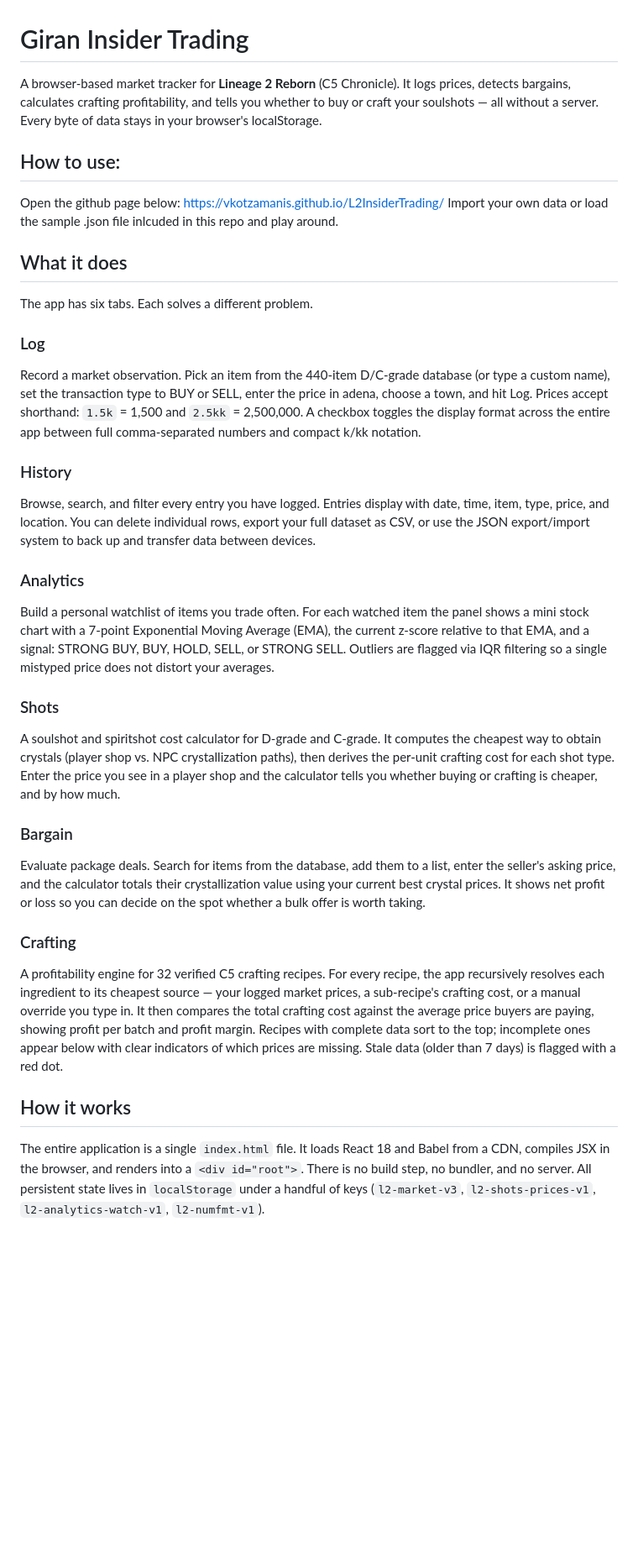
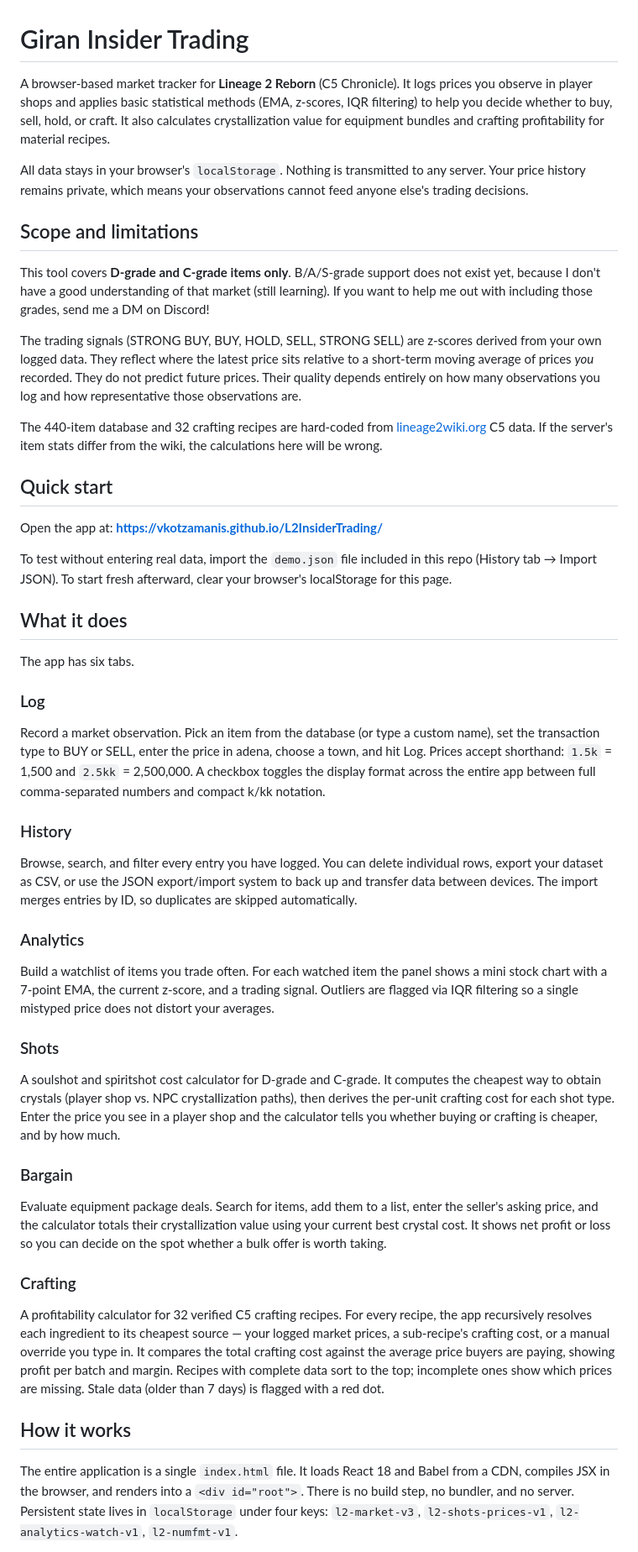
Before and after one commit to VKotzamanis/L2InsiderTrading, a Markdown page: README.md, the part around one of its changes. Shown at 84% size. Rendered like a GitHub page; blank space fills up the shorter version.

```diff
--- a/README.md
+++ b/README.md
@@ -1,26 +1,38 @@
 # Giran Insider Trading
 
-A browser-based market tracker for **Lineage 2 Reborn** (C5 Chronicle). It logs prices, detects bargains, calculates crafting profitability, and tells you whether to buy or craft your soulshots — all without a server. Every byte of data stays in your browser's localStorage.
+A browser-based market tracker for **Lineage 2 Reborn** (C5 Chronicle). It logs prices you observe in player shops and applies basic statistical methods (EMA, z-scores, IQR filtering) to help you decide whether to buy, sell, hold, or craft. It also calculates crystallization value for equipment bundles and crafting profitability for material recipes.
 
-## How to use:
-Open the github page below:
-https://vkotzamanis.github.io/L2InsiderTrading/
-Import your own data or load the sample .json file  inlcuded in this repo and play around.
+All data stays in your browser's `localStorage`. Nothing is transmitted to any server. Your price history remains private, which means your observations cannot feed anyone else's trading decisions.
+
+## Scope and limitations
+
+This tool covers **D-grade and C-grade items only**. B/A/S-grade support does not exist yet, because I don't have a good understanding of that market (still learning). If you want to help me out with including those grades, send me a DM on Discord!
+
+The trading signals (STRONG BUY, BUY, HOLD, SELL, STRONG SELL) are z-scores derived from your own logged data. They reflect where the latest price sits relative to a short-term moving average of prices *you* recorded. They do not predict future prices. Their quality depends entirely on how many observations you log and how representative those observations are.
+
+The 440-item database and 32 crafting recipes are hard-coded from [lineage2wiki.org](https://lineage2wiki.org) C5 data. If the server's item stats differ from the wiki, the calculations here will be wrong.
+
+## Quick start
+
+Open the app at: **https://vkotzamanis.github.io/L2InsiderTrading/**
+
+To test without entering real data, import the `demo.json` file included in this repo (History tab → Import JSON). To start fresh afterward, clear your browser's localStorage for this page.
+
 ## What it does
 
-The app has six tabs. Each solves a different problem.
+The app has six tabs.
 
 ### Log
 
-Record a market observation. Pick an item from the 440-item D/C-grade database (or type a custom name), set the transaction type to BUY or SELL, enter the price in adena, choose a town, and hit Log. Prices accept shorthand: `1.5k` = 1,500 and `2.5kk` = 2,500,000. A checkbox toggles the display format across the entire app between full comma-separated numbers and compact k/kk notation.
+Record a market observation. Pick an item from the database (or type a custom name), set the transaction type to BUY or SELL, enter the price in adena, choose a town, and hit Log. Prices accept shorthand: `1.5k` = 1,500 and `2.5kk` = 2,500,000. A checkbox toggles the display format across the entire app between full comma-separated numbers and compact k/kk notation.
 
 ### History
 
-Browse, search, and filter every entry you have logged. Entries display with date, time, item, type, price, and location. You can delete individual rows, export your full dataset as CSV, or use the JSON export/import system to back up and transfer data between devices.
+Browse, search, and filter every entry you have logged. You can delete individual rows, export your dataset as CSV, or use the JSON export/import system to back up and transfer data between devices. The import merges entries by ID, so duplicates are skipped automatically.
 
 ### Analytics
 
-Build a personal watchlist of items you trade often. For each watched item the panel shows a mini stock chart with a 7-point Exponential Moving Average (EMA), the current z-score relative to that EMA, and a signal: STRONG BUY, BUY, HOLD, SELL, or STRONG SELL. Outliers are flagged via IQR filtering so a single mistyped price does not distort your averages.
+Build a watchlist of items you trade often. For each watched item the panel shows a mini stock chart with a 7-point EMA, the current z-score, and a trading signal. Outliers are flagged via IQR filtering so a single mistyped price does not distort your averages.
 
 ### Shots
 
@@ -28,13 +40,13 @@ A soulshot and spiritshot cost calculator for D-grade and C-grade. It computes t
 
 ### Bargain
 
-Evaluate package deals. Search for items from the database, add them to a list, enter the seller's asking price, and the calculator totals their crystallization value using your current best crystal prices. It shows net profit or loss so you can decide on the spot whether a bulk offer is worth taking.
+Evaluate equipment package deals. Search for items, add them to a list, enter the seller's asking price, and the calculator totals their crystallization value using your current best crystal cost. It shows net profit or loss so you can decide on the spot whether a bulk offer is worth taking.
 
 ### Crafting
 
-A profitability engine for 32 verified C5 crafting recipes. For every recipe, the app recursively resolves each ingredient to its cheapest source — your logged market prices, a sub-recipe's crafting cost, or a manual override you type in. It then compares the total crafting cost against the average price buyers are paying, showing profit per batch and profit margin. Recipes with complete data sort to the top; incomplete ones appear below with clear indicators of which prices are missing. Stale data (older than 7 days) is flagged with a red dot.
+A profitability calculator for 32 verified C5 crafting recipes. For every recipe, the app recursively resolves each ingredient to its cheapest source — your logged market prices, a sub-recipe's crafting cost, or a manual override you type in. It compares the total crafting cost against the average price buyers are paying, showing profit per batch and margin. Recipes with complete data sort to the top; incomplete ones show which prices are missing. Stale data (older than 7 days) is flagged with a red dot.
 
 ## How it works
 
-The entire application is a single `index.html` file. It loads React 18 and Babel from a CDN, compiles JSX in the browser, and renders into a `<div id="root">`. There is no build step, no bundler, and no server. All persistent state lives in `localStorage` under a handful of keys (`l2-market-v3`, `l2-shots-prices-v1`, `l2-analytics-watch-v1`, `l2-numfmt-v1`).
+The entire application is a single `index.html` file. It loads React 18 and Babel from a CDN, compiles JSX in the browser, and renders into a `<div id="root">`. There is no build step, no bundler, and no server. Persistent state lives in `localStorage` under four keys: `l2-market-v3`, `l2-shots-prices-v1`, `l2-analytics-watch-v1`, `l2-numfmt-v1`.
 
```
Also changed, not shown: other parts of README.md (+5 -25 lines).
